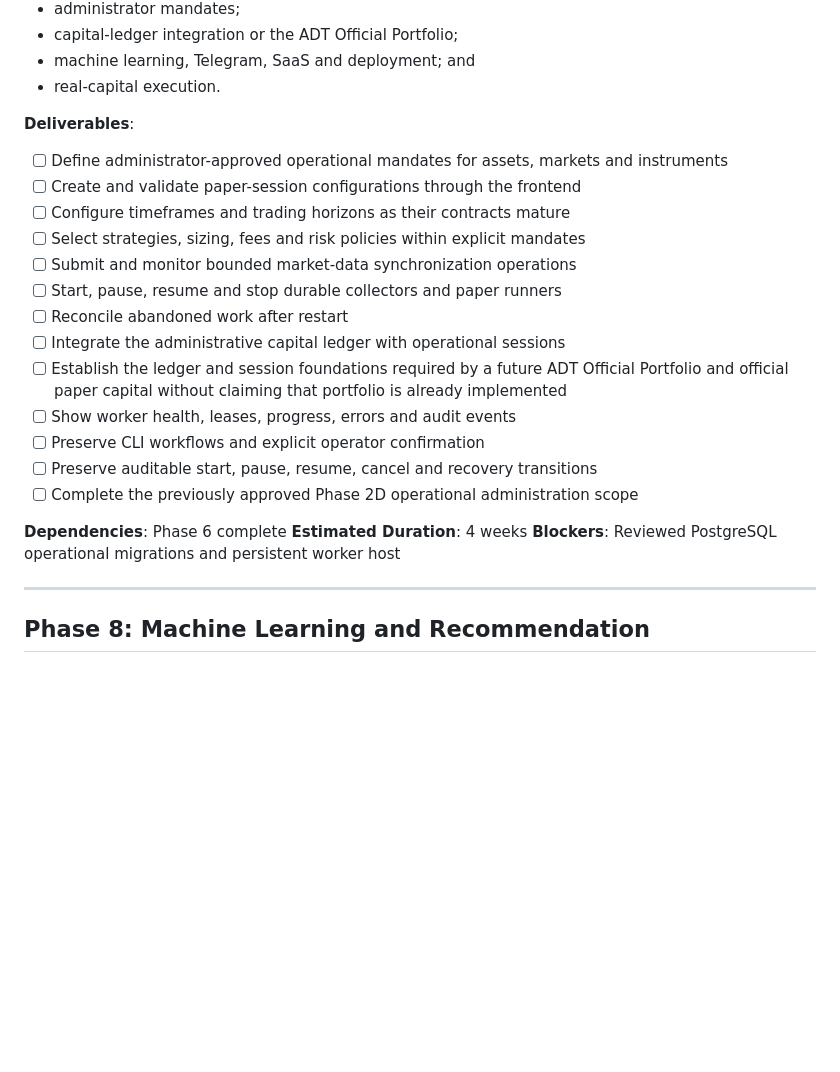
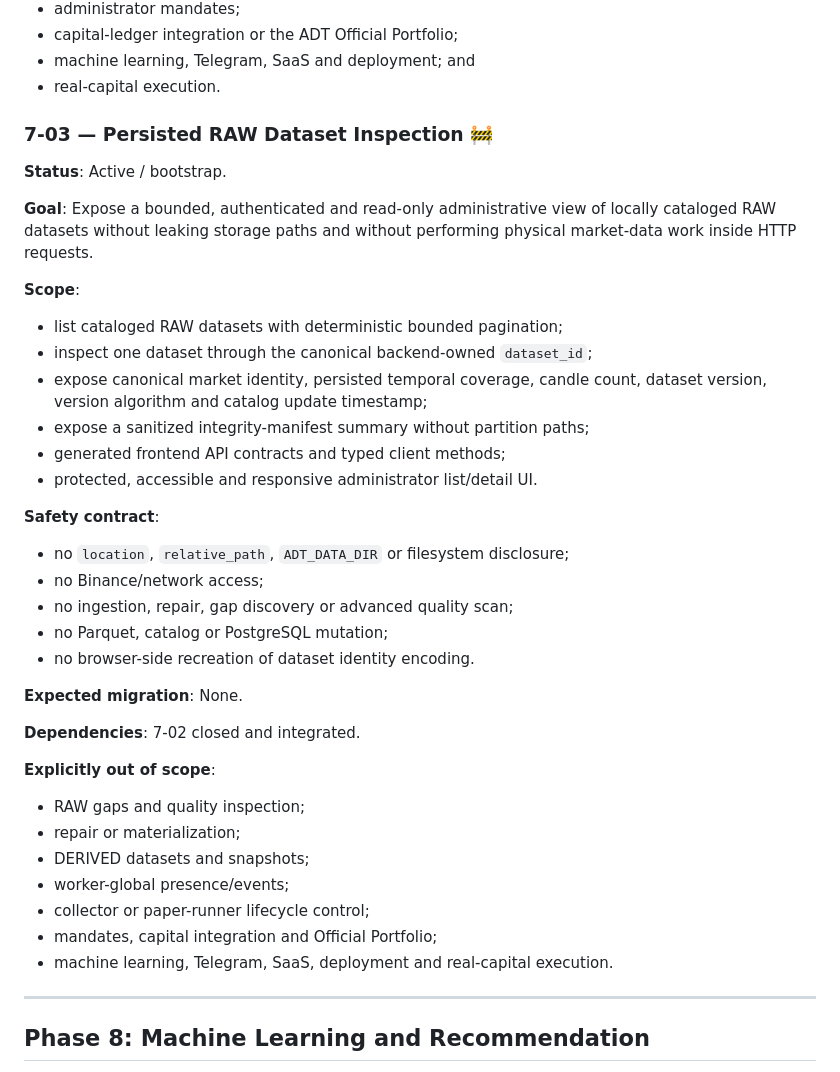
Before and after one commit to LuanFazolimMurolo/ADT, a Markdown page: docs/ROADMAP.md, the part around one of its changes. GitHub-like rendering; blank space fills up the shorter version.

Commit message:
docs(phase-7): start raw dataset inspection

```diff
--- a/docs/ROADMAP.md
+++ b/docs/ROADMAP.md
@@ -918,27 +941,47 @@ worker process is online.
 - machine learning, Telegram, SaaS and deployment; and
 - real-capital execution.
 
-**Deliverables**:
-- [ ] Define administrator-approved operational mandates for assets, markets
-      and instruments
-- [ ] Create and validate paper-session configurations through the frontend
-- [ ] Configure timeframes and trading horizons as their contracts mature
-- [ ] Select strategies, sizing, fees and risk policies within explicit mandates
-- [ ] Submit and monitor bounded market-data synchronization operations
-- [ ] Start, pause, resume and stop durable collectors and paper runners
-- [ ] Reconcile abandoned work after restart
-- [ ] Integrate the administrative capital ledger with operational sessions
-- [ ] Establish the ledger and session foundations required by a future ADT
-      Official Portfolio and official paper capital without claiming that
-      portfolio is already implemented
-- [ ] Show worker health, leases, progress, errors and audit events
-- [ ] Preserve CLI workflows and explicit operator confirmation
-- [ ] Preserve auditable start, pause, resume, cancel and recovery transitions
-- [ ] Complete the previously approved Phase 2D operational administration scope
 
-**Dependencies**: Phase 6 complete
-**Estimated Duration**: 4 weeks
-**Blockers**: Reviewed PostgreSQL operational migrations and persistent worker host
+
+### 7-03 — Persisted RAW Dataset Inspection 🚧
+
+**Status**: Active / bootstrap.
+
+**Goal**: Expose a bounded, authenticated and read-only administrative view of
+locally cataloged RAW datasets without leaking storage paths and without
+performing physical market-data work inside HTTP requests.
+
+**Scope**:
+
+- list cataloged RAW datasets with deterministic bounded pagination;
+- inspect one dataset through the canonical backend-owned `dataset_id`;
+- expose canonical market identity, persisted temporal coverage, candle count,
+  dataset version, version algorithm and catalog update timestamp;
+- expose a sanitized integrity-manifest summary without partition paths;
+- generated frontend API contracts and typed client methods;
+- protected, accessible and responsive administrator list/detail UI.
+
+**Safety contract**:
+
+- no `location`, `relative_path`, `ADT_DATA_DIR` or filesystem disclosure;
+- no Binance/network access;
+- no ingestion, repair, gap discovery or advanced quality scan;
+- no Parquet, catalog or PostgreSQL mutation;
+- no browser-side recreation of dataset identity encoding.
+
+**Expected migration**: None.
+
+**Dependencies**: 7-02 closed and integrated.
+
+**Explicitly out of scope**:
+
+- RAW gaps and quality inspection;
+- repair or materialization;
+- DERIVED datasets and snapshots;
+- worker-global presence/events;
+- collector or paper-runner lifecycle control;
+- mandates, capital integration and Official Portfolio;
+- machine learning, Telegram, SaaS, deployment and real-capital execution.
 
 ---
 
```
Also changed, not shown: other parts of docs/ROADMAP.md (+37 -14 lines), docs/CHAT_CONTINUITY.md (+37 -28 lines).
